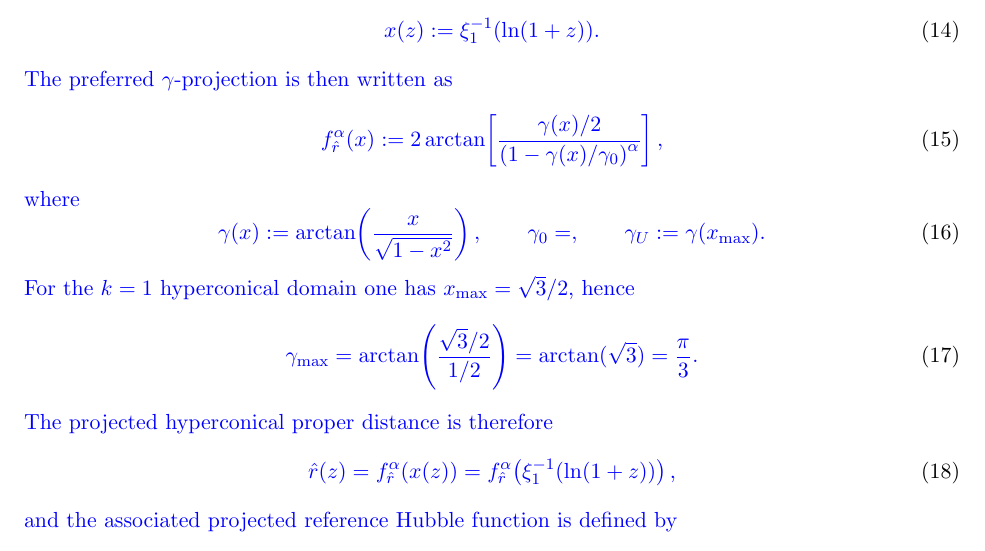
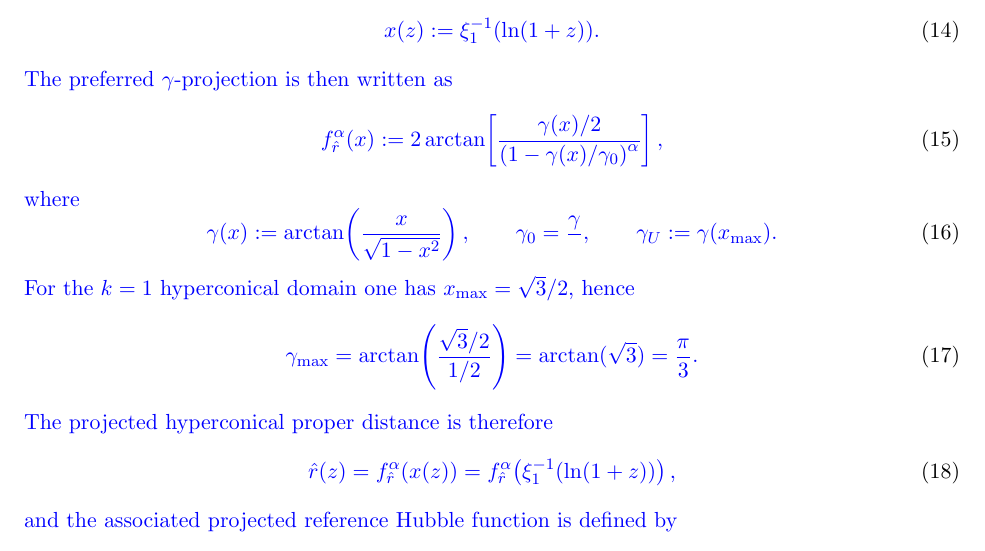
Before and after one commit to robertmonjo/hippopede, a LaTeX paper (main-hippopede.tex): part of page 6 of 16, cut so that both start at the same text. Compiled offline with pdfLaTeX.

Commit message:
Update on Overleaf.

```diff
--- a/main-hippopede.tex
+++ b/main-hippopede.tex
@@ -213,7 +213,7 @@ f_{\hat r}^{\alpha}(x):=
 \begin{equation}
 \blue{
 \gamma(x):=\arctan\!\left(\frac{x}{\sqrt{1-x^2}}\right),
-\qquad \gamma_0 =
+\qquad \gamma_0 = \frac{\gamma}{}
 ,
 \qquad \gamma_U:=\gamma(x_{\max}).
 }
```
